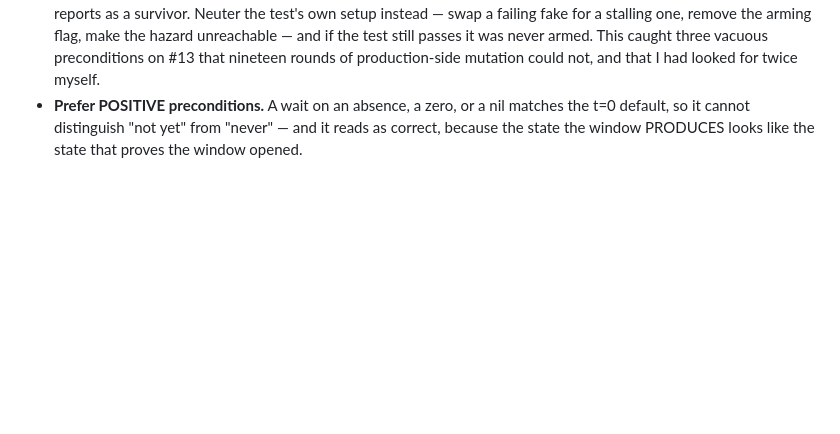
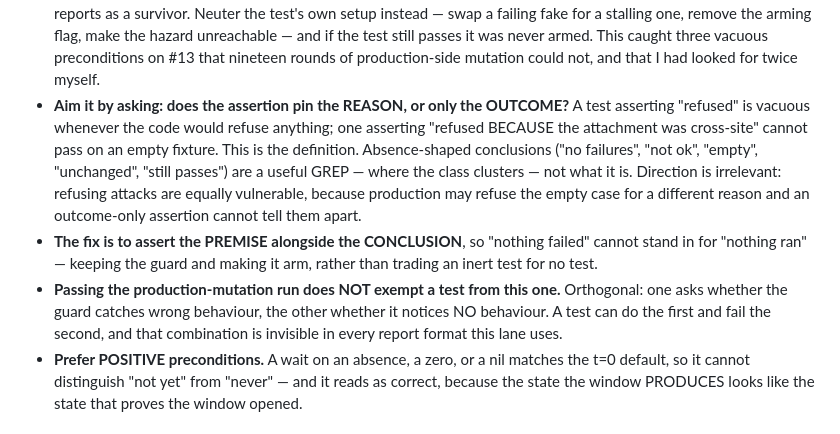
Before and after one commit to jerryfane/herdrup, a Markdown page: .gitmoot/REVIEW-HEADER.md, the part around the change. Rendered like a GitHub page; blank space fills up the shorter version.

Commit message:
docs(review): settled axis-4 aim — pin the REASON, not the outcome
Directive 30193's consolidated version, replacing the framing I had. The rule
churned four times in forty minutes and every correction came from a lane
measuring it rather than adopting it, so this supersedes rather than adds.

The aim is whether an assertion pins the REASON or only the OUTCOME. Absence
shape is where the class CLUSTERS, not what it IS — and my own sweep is the
evidence: the one real defect it found asserted two responses were non-empty
under a name claiming each round trip gets its own channel. The absence grep
located it; the reason test explains why it was a defect.

Direction is retracted and the retraction matters: refusing-direction attacks
are equally vulnerable, because production may refuse the empty case for a
different reason and an outcome-only assertion cannot distinguish them.

Also lands b7f2bd6, which was stranded on a local branch and never shipped —
#13 merged without it, so the header on main has been missing these clauses
since I wrote them.

```diff
--- a/.gitmoot/REVIEW-HEADER.md
+++ b/.gitmoot/REVIEW-HEADER.md
@@ -124,6 +124,21 @@ a live race.
   flag, make the hazard unreachable — and if the test still passes it was never
   armed. This caught three vacuous preconditions on #13 that nineteen rounds of
   production-side mutation could not, and that I had looked for twice myself.
+- **Aim it by asking: does the assertion pin the REASON, or only the OUTCOME?**
+  A test asserting "refused" is vacuous whenever the code would refuse anything;
+  one asserting "refused BECAUSE the attachment was cross-site" cannot pass on an
+  empty fixture. This is the definition. Absence-shaped conclusions ("no
+  failures", "not ok", "empty", "unchanged", "still passes") are a useful GREP —
+  where the class clusters — not what it is. Direction is irrelevant: refusing
+  attacks are equally vulnerable, because production may refuse the empty case
+  for a different reason and an outcome-only assertion cannot tell them apart.
+- **The fix is to assert the PREMISE alongside the CONCLUSION**, so "nothing
+  failed" cannot stand in for "nothing ran" — keeping the guard and making it
+  arm, rather than trading an inert test for no test.
+- **Passing the production-mutation run does NOT exempt a test from this one.**
+  Orthogonal: one asks whether the guard catches wrong behaviour, the other
+  whether it notices NO behaviour. A test can do the first and fail the second,
+  and that combination is invisible in every report format this lane uses.
 - **Prefer POSITIVE preconditions.** A wait on an absence, a zero, or a nil
   matches the t=0 default, so it cannot distinguish "not yet" from "never" — and
   it reads as correct, because the state the window PRODUCES looks like the state
```
